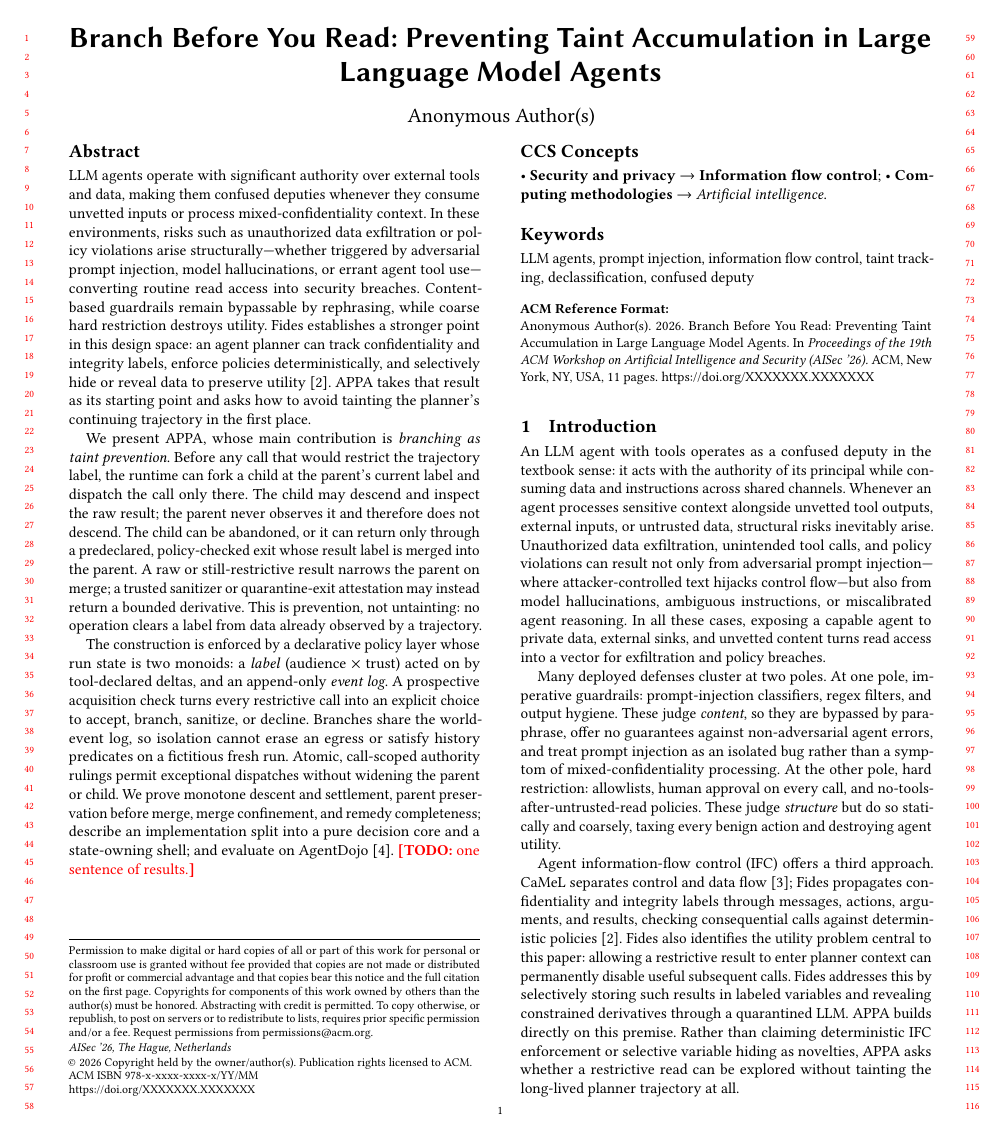
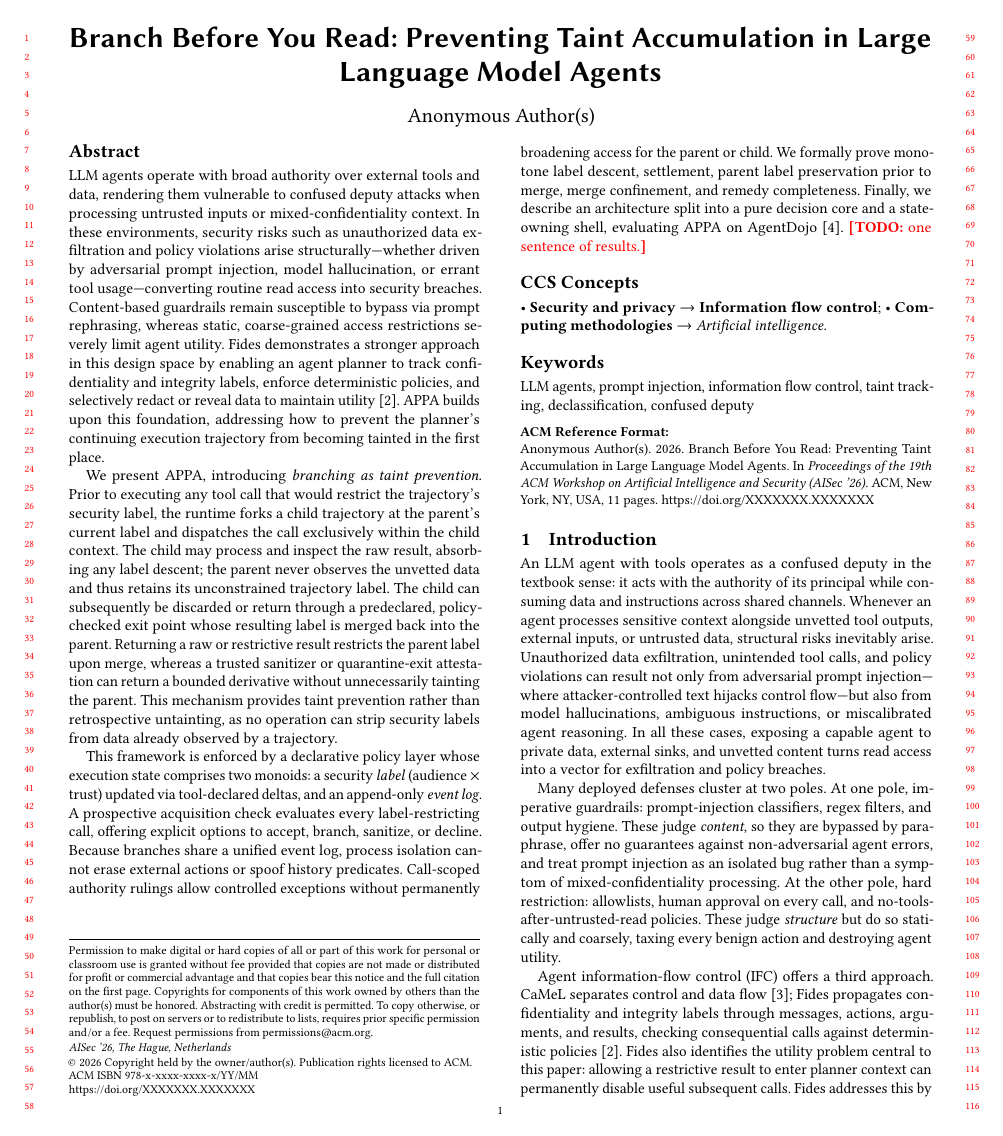
Before and after one commit to archestra-ai/OpenAPPA, a LaTeX paper (paper/appa.tex, which reads paper/sections/00-abstract.tex): page 1 of 11. Compiled offline with pdfLaTeX.

Commit message:
rewrote abstract

```diff
--- a/paper/sections/00-abstract.tex
+++ b/paper/sections/00-abstract.tex
@@ -1,37 +1,6 @@
-LLM agents operate with significant authority over external tools and data,
-making them confused deputies whenever they consume unvetted inputs or process
-mixed-confidentiality context. In these environments, risks such as unauthorized
-data exfiltration or policy violations arise structurally---whether triggered by
-adversarial prompt injection, model hallucinations, or errant agent tool
-use---converting routine read access into security breaches. Content-based
-guardrails remain bypassable by rephrasing, while coarse hard restriction
-destroys utility. Fides establishes a stronger point in this design space: an
-agent planner can track confidentiality and integrity labels, enforce policies
-deterministically, and selectively hide or reveal data to preserve
-utility~\cite{fides}. \appa{} takes that result as its starting point and asks
-how to avoid tainting the planner's continuing trajectory in the first place.
+LLM agents operate with broad authority over external tools and data, rendering them vulnerable to confused deputy attacks when processing untrusted inputs or mixed-confidentiality context. In these environments, security risks such as unauthorized data exfiltration and policy violations arise structurally---whether driven by adversarial prompt injection, model hallucination, or errant tool usage---converting routine read access into security breaches. Content-based guardrails remain susceptible to bypass via prompt rephrasing, whereas static, coarse-grained access restrictions severely limit agent utility. Fides demonstrates a stronger approach in this design space by enabling an agent planner to track confidentiality and integrity labels, enforce deterministic policies, and selectively redact or reveal data to maintain utility~\cite{fides}. \appa{} builds upon this foundation, addressing how to prevent the planner's continuing execution trajectory from becoming tainted in the first place.
 
-We present \appa{}, whose main contribution is \emph{branching as taint
-prevention}. Before any call that would restrict the trajectory label, the
-runtime can fork a child at the parent's current label and dispatch the call
-only there. The child may descend and inspect the raw result; the parent never
-observes it and therefore does not descend. The child can be abandoned, or it
-can return only through a predeclared, policy-checked exit whose result label
-is merged into the parent. A raw or still-restrictive result narrows the
-parent on merge; a trusted sanitizer or quarantine-exit attestation may
-instead return a bounded derivative. This is prevention, not untainting: no
-operation clears a label from data already observed by a trajectory.
+We present \appa{}, introducing \emph{branching as taint prevention}. Prior to executing any tool call that would restrict the trajectory's security label, the runtime forks a child trajectory at the parent's current label and dispatches the call exclusively within the child context. The child may process and inspect the raw result, absorbing any label descent; the parent never observes the unvetted data and thus retains its unconstrained trajectory label. The child can subsequently be discarded or return through a predeclared, policy-checked exit point whose resulting label is merged back into the parent. Returning a raw or restrictive result restricts the parent label upon merge, whereas a trusted sanitizer or quarantine-exit attestation can return a bounded derivative without unnecessarily tainting the parent. This mechanism provides taint prevention rather than retrospective untainting, as no operation can strip security labels from data already observed by a trajectory.
 
-The construction is enforced by a declarative policy layer whose run state is
-two monoids: a \emph{label} (audience $\times$ trust) acted on by
-tool-declared deltas, and an append-only \emph{event log}. A prospective
-acquisition check turns every restrictive call into an explicit choice to
-accept, branch, sanitize, or decline. Branches share the world-event log, so
-isolation cannot erase an egress or satisfy history predicates on a fictitious
-fresh run. Atomic, call-scoped authority rulings permit exceptional dispatches
-without widening the parent or child. We prove monotone descent and
-settlement, parent preservation before merge, merge confinement, and remedy
-completeness; describe an implementation split into a pure decision core and a
-state-owning shell; and evaluate on
-AgentDojo~\cite{debenedettiAgentDojoDynamicEnvironment2024}.
+This framework is enforced by a declarative policy layer whose execution state comprises two monoids: a security \emph{label} (audience $\times$ trust) updated via tool-declared deltas, and an append-only \emph{event log}. A prospective acquisition check evaluates every label-restricting call, offering explicit options to accept, branch, sanitize, or decline. Because branches share a unified event log, process isolation cannot erase external actions or spoof history predicates. Call-scoped authority rulings allow controlled exceptions without permanently broadening access for the parent or child. We formally prove monotone label descent, settlement, parent label preservation prior to merge, merge confinement, and remedy completeness. Finally, we describe an architecture split into a pure decision core and a state-owning shell, evaluating \appa{} on AgentDojo~\cite{debenedettiAgentDojoDynamicEnvironment2024}.
 \todo{one sentence of results.}
```
